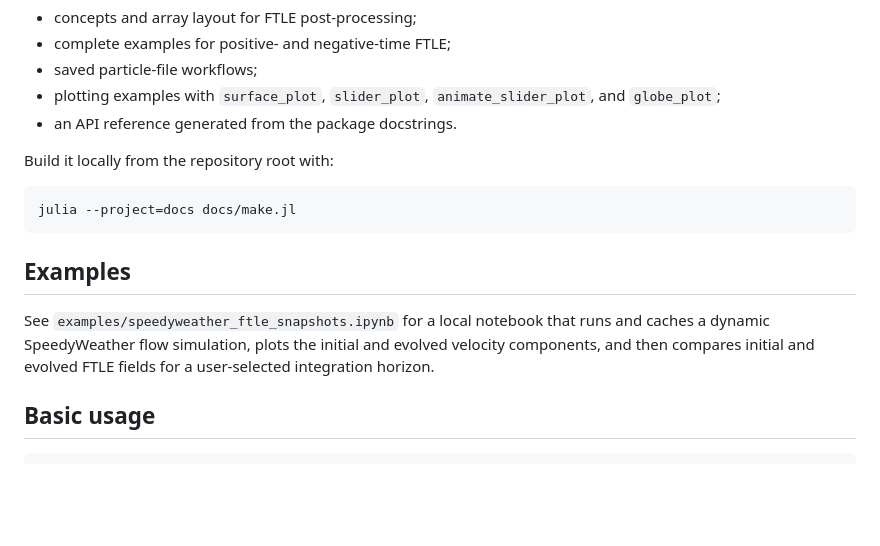
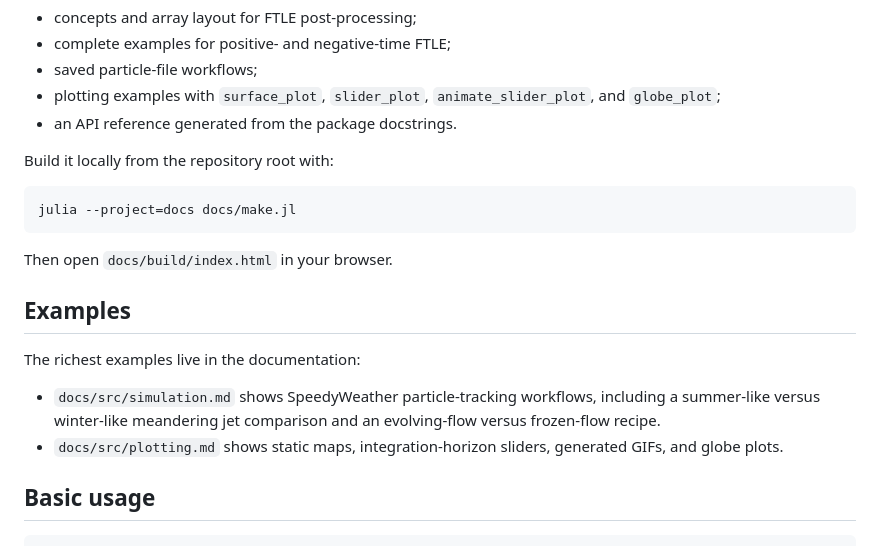
Before and after one commit to andrewwatford/SpeedyWeatherFTLE.jl, a Markdown page: README.md, the part around the change. GitHub-like rendering; blank space fills up the shorter version.

Commit message:
Refresh README example pointers
Point users to the generated documentation examples instead of a nonexistent local notebook, and note how to open the local docs build.

Generated-by: OpenAI Codex AI

````diff
--- a/README.md
+++ b/README.md
@@ -40,12 +40,17 @@ Build it locally from the repository root with:
 julia --project=docs docs/make.jl
 ```
 
+Then open `docs/build/index.html` in your browser.
+
 ## Examples
 
-See `examples/speedyweather_ftle_snapshots.ipynb` for a local notebook that runs
-and caches a dynamic SpeedyWeather flow simulation, plots the
-initial and evolved velocity components, and then compares initial and evolved
-FTLE fields for a user-selected integration horizon.
+The richest examples live in the documentation:
+
+- `docs/src/simulation.md` shows SpeedyWeather particle-tracking workflows,
+  including a summer-like versus winter-like meandering jet comparison and an
+  evolving-flow versus frozen-flow recipe.
+- `docs/src/plotting.md` shows static maps, integration-horizon sliders,
+  generated GIFs, and globe plots.
 
 ## Basic usage
 
````
